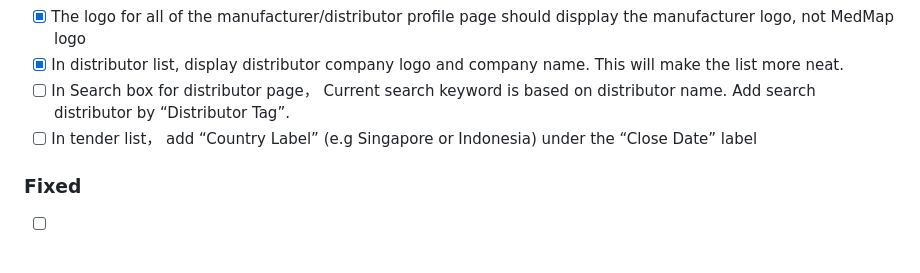
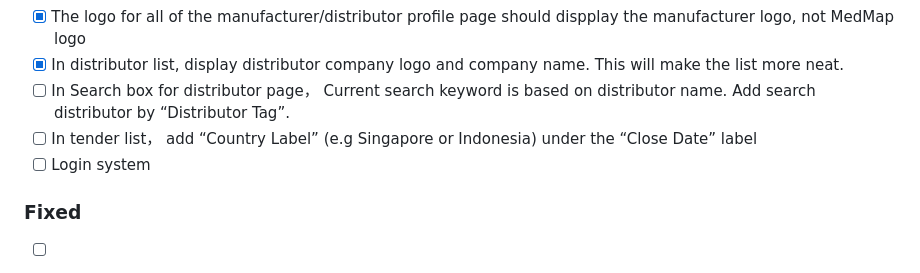
Before and after one commit to CreatorB/flutter-medmap, a Markdown page: CHANGELOG.md, the part around the change. Drawn GitHub-style.

Commit message:
update changelog

```diff
--- a/CHANGELOG.md
+++ b/CHANGELOG.md
@@ -31,6 +31,7 @@ Feedback for medmap v1.0.2.docx
 - [x] In distributor list, display distributor company logo and company name. This will make the list more neat.
 - [ ] In Search box for distributor page， Current search keyword is based on distributor name. Add search distributor by “Distributor Tag”.
 - [ ] In tender list， add “Country Label” (e.g Singapore or Indonesia) under the “Close Date” label
+- [ ] Login system
 
 ### Fixed
 
```
